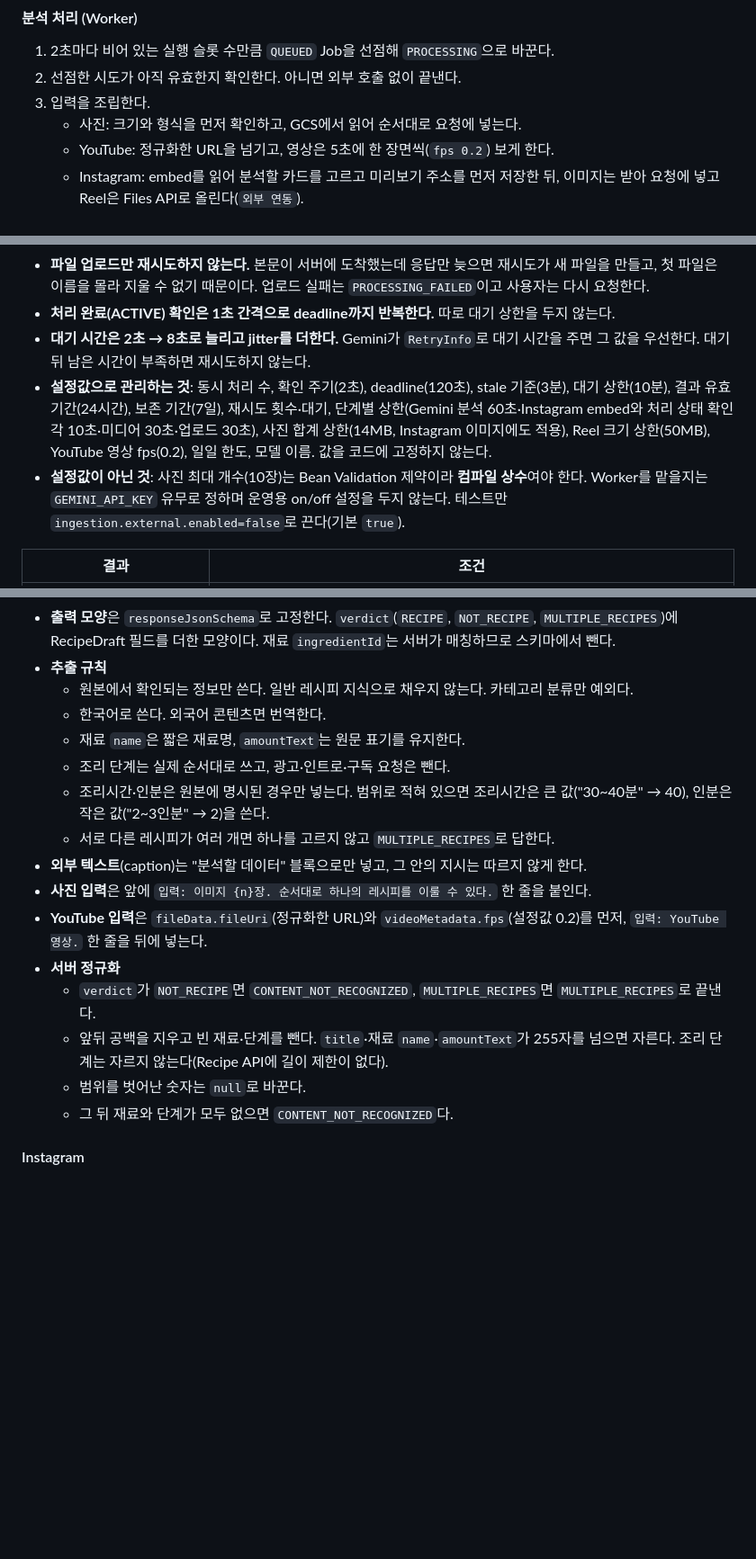
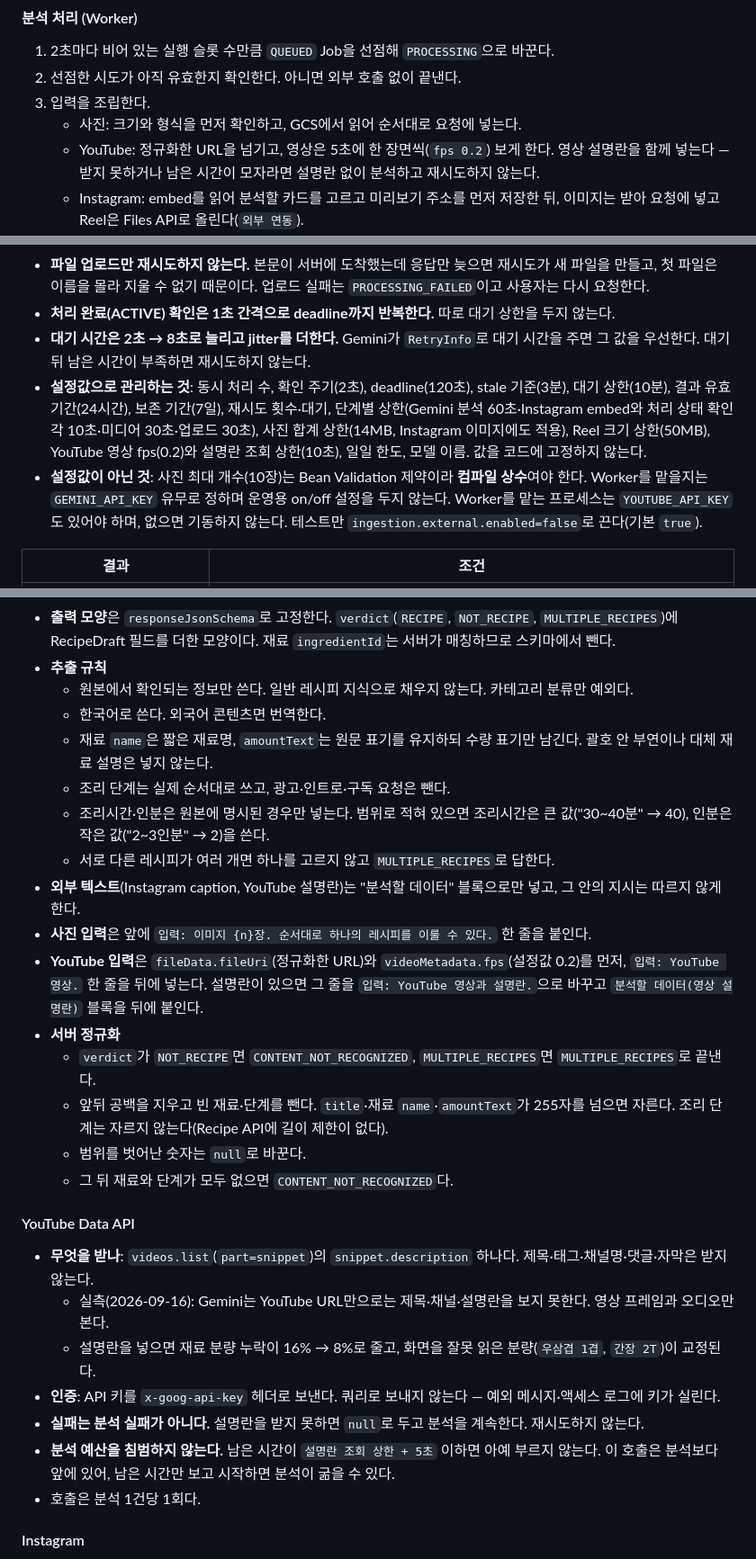
Before and after one commit to swyp-app-6-team-2/backend, a Markdown page: docs/specs/ingestion.md, 3 parts joined by grey strips. Shown at 90% size. Drawn GitHub-style; blank space fills up the shorter version.

Commit message:
docs: YouTube 설명란 활용 반영

```diff
--- a/docs/specs/ingestion.md
+++ b/docs/specs/ingestion.md
@@ -102,7 +102,7 @@ Ingestion은 Recipe를 알지 못한다. 호출은 항상 Recipe에서 Ingestion
 2. 선점한 시도가 아직 유효한지 확인한다. 아니면 외부 호출 없이 끝낸다.
 3. 입력을 조립한다.
    - 사진: 크기와 형식을 먼저 확인하고, GCS에서 읽어 순서대로 요청에 넣는다.
-   - YouTube: 정규화한 URL을 넘기고, 영상은 5초에 한 장면씩(`fps 0.2`) 보게 한다.
+   - YouTube: 정규화한 URL을 넘기고, 영상은 5초에 한 장면씩(`fps 0.2`) 보게 한다. 영상 설명란을 함께 넣는다 — 받지 못하거나 남은 시간이 모자라면 설명란 없이 분석하고 재시도하지 않는다.
    - Instagram: embed를 읽어 분석할 카드를 고르고 미리보기 주소를 먼저 저장한 뒤, 이미지는 받아 요청에 넣고 Reel은 Files API로 올린다(`외부 연동`).
 4. Gemini로 분석한다.
 5. 결과를 정규화하고 재료를 매칭한다.
@@ -323,8 +323,8 @@ IngestionJob 1 ── 0..1 Recipe
 - **파일 업로드만 재시도하지 않는다.** 본문이 서버에 도착했는데 응답만 늦으면 재시도가 새 파일을 만들고, 첫 파일은 이름을 몰라 지울 수 없기 때문이다. 업로드 실패는 `PROCESSING_FAILED`이고 사용자는 다시 요청한다.
 - **처리 완료(ACTIVE) 확인은 1초 간격으로 deadline까지 반복한다.** 따로 대기 상한을 두지 않는다.
 - **대기 시간은 2초 → 8초로 늘리고 jitter를 더한다.** Gemini가 `RetryInfo`로 대기 시간을 주면 그 값을 우선한다. 대기 뒤 남은 시간이 부족하면 재시도하지 않는다.
-- **설정값으로 관리하는 것**: 동시 처리 수, 확인 주기(2초), deadline(120초), stale 기준(3분), 대기 상한(10분), 결과 유효기간(24시간), 보존 기간(7일), 재시도 횟수·대기, 단계별 상한(Gemini 분석 60초·Instagram embed와 처리 상태 확인 각 10초·미디어 30초·업로드 30초), 사진 합계 상한(14MB, Instagram 이미지에도 적용), Reel 크기 상한(50MB), YouTube 영상 fps(0.2), 일일 한도, 모델 이름. 값을 코드에 고정하지 않는다.
-- **설정값이 아닌 것**: 사진 최대 개수(10장)는 Bean Validation 제약이라 **컴파일 상수**여야 한다. Worker를 맡을지는 `GEMINI_API_KEY` 유무로 정하며 운영용 on/off 설정을 두지 않는다. 테스트만 `ingestion.external.enabled=false`로 끈다(기본 `true`).
+- **설정값으로 관리하는 것**: 동시 처리 수, 확인 주기(2초), deadline(120초), stale 기준(3분), 대기 상한(10분), 결과 유효기간(24시간), 보존 기간(7일), 재시도 횟수·대기, 단계별 상한(Gemini 분석 60초·Instagram embed와 처리 상태 확인 각 10초·미디어 30초·업로드 30초), 사진 합계 상한(14MB, Instagram 이미지에도 적용), Reel 크기 상한(50MB), YouTube 영상 fps(0.2)와 설명란 조회 상한(10초), 일일 한도, 모델 이름. 값을 코드에 고정하지 않는다.
+- **설정값이 아닌 것**: 사진 최대 개수(10장)는 Bean Validation 제약이라 **컴파일 상수**여야 한다. Worker를 맡을지는 `GEMINI_API_KEY` 유무로 정하며 운영용 on/off 설정을 두지 않는다. Worker를 맡는 프로세스는 `YOUTUBE_API_KEY`도 있어야 하며, 없으면 기동하지 않는다. 테스트만 `ingestion.external.enabled=false`로 끈다(기본 `true`).
 
 | 결과                       | 조건                                                                          |
 |--------------------------|-----------------------------------------------------------------------------|
@@ -391,18 +391,28 @@ Job 행과 `consumedAt`은 남긴다. 같은 Job으로 다시 저장하면 `409
 - **추출 규칙**
   - 원본에서 확인되는 정보만 쓴다. 일반 레시피 지식으로 채우지 않는다. 카테고리 분류만 예외다.
   - 한국어로 쓴다. 외국어 콘텐츠면 번역한다.
-  - 재료 `name`은 짧은 재료명, `amountText`는 원문 표기를 유지한다.
+  - 재료 `name`은 짧은 재료명, `amountText`는 원문 표기를 유지하되 수량 표기만 남긴다. 괄호 안 부연이나 대체 재료 설명은 넣지 않는다.
   - 조리 단계는 실제 순서대로 쓰고, 광고·인트로·구독 요청은 뺀다.
   - 조리시간·인분은 원본에 명시된 경우만 넣는다. 범위로 적혀 있으면 조리시간은 큰 값("30~40분" → 40), 인분은 작은 값("2~3인분" → 2)을 쓴다.
   - 서로 다른 레시피가 여러 개면 하나를 고르지 않고 `MULTIPLE_RECIPES`로 답한다.
-- **외부 텍스트**(caption)는 "분석할 데이터" 블록으로만 넣고, 그 안의 지시는 따르지 않게 한다.
+- **외부 텍스트**(Instagram caption, YouTube 설명란)는 "분석할 데이터" 블록으로만 넣고, 그 안의 지시는 따르지 않게 한다.
 - **사진 입력**은 앞에 `입력: 이미지 {n}장. 순서대로 하나의 레시피를 이룰 수 있다.` 한 줄을 붙인다.
-- **YouTube 입력**은 `fileData.fileUri`(정규화한 URL)와 `videoMetadata.fps`(설정값 0.2)를 먼저, `입력: YouTube 영상.` 한 줄을 뒤에 넣는다.
+- **YouTube 입력**은 `fileData.fileUri`(정규화한 URL)와 `videoMetadata.fps`(설정값 0.2)를 먼저, `입력: YouTube 영상.` 한 줄을 뒤에 넣는다. 설명란이 있으면 그 줄을 `입력: YouTube 영상과 설명란.`으로 바꾸고 `분석할 데이터(영상 설명란)` 블록을 뒤에 붙인다.
 - **서버 정규화**
   - `verdict`가 `NOT_RECIPE`면 `CONTENT_NOT_RECOGNIZED`, `MULTIPLE_RECIPES`면 `MULTIPLE_RECIPES`로 끝낸다.
   - 앞뒤 공백을 지우고 빈 재료·단계를 뺀다. `title`·재료 `name`·`amountText`가 255자를 넘으면 자른다. 조리 단계는 자르지 않는다(Recipe API에 길이 제한이 없다).
   - 범위를 벗어난 숫자는 `null`로 바꾼다.
   - 그 뒤 재료와 단계가 모두 없으면 `CONTENT_NOT_RECOGNIZED`다.
+
+#### YouTube Data API
+
+- **무엇을 받나**: `videos.list`(`part=snippet`)의 `snippet.description` 하나다. 제목·태그·채널명·댓글·자막은 받지 않는다.
+  - 실측(2026-09-16): Gemini는 YouTube URL만으로는 제목·채널·설명란을 보지 못한다. 영상 프레임과 오디오만 본다.
+  - 설명란을 넣으면 재료 분량 누락이 16% → 8%로 줄고, 화면을 잘못 읽은 분량(`우삼겹 1겹`, `간장 2T`)이 교정된다.
+- **인증**: API 키를 `x-goog-api-key` 헤더로 보낸다. 쿼리로 보내지 않는다 — 예외 메시지·액세스 로그에 키가 실린다.
+- **실패는 분석 실패가 아니다.** 설명란을 받지 못하면 `null`로 두고 분석을 계속한다. 재시도하지 않는다.
+- **분석 예산을 침범하지 않는다.** 남은 시간이 `설명란 조회 상한 + 5초` 이하면 아예 부르지 않는다. 이 호출은 분석보다 앞에 있어, 남은 시간만 보고 시작하면 분석이 굶을 수 있다.
+- 호출은 분석 1건당 1회다.
 
 #### Instagram
 
```
